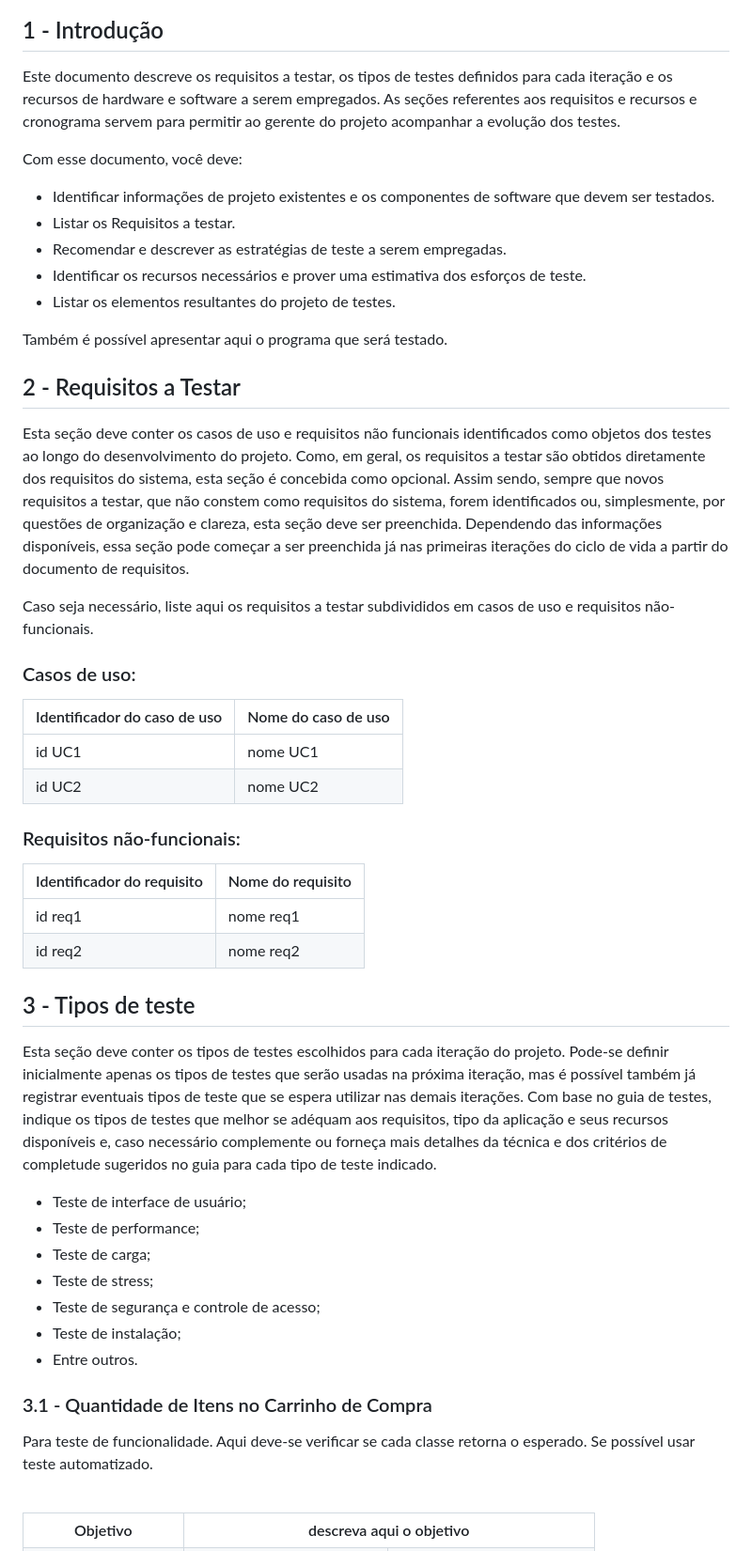
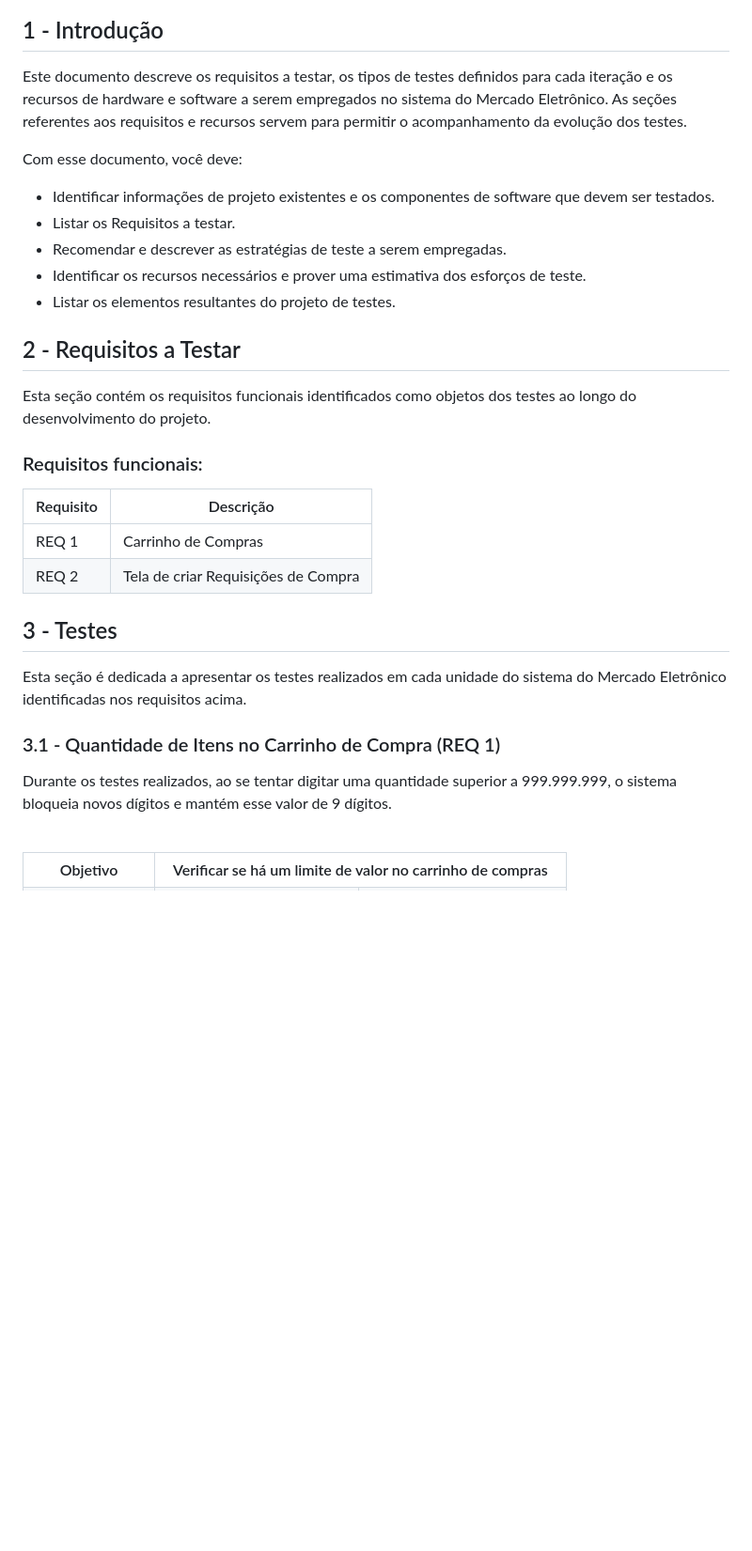
Before and after one commit to vinifrigulha/CC-UVV, a Markdown page: Qualidade de Testes/readme.md, the part around the change printed below. Shown: that part at 94% size. Drawn GitHub-style; blank space fills up the shorter version.

```diff
--- a/Qualidade de Testes/readme.md
+++ b/Qualidade de Testes/readme.md
@@ -4,7 +4,7 @@
 
 ## 1 - Introdução
 
-Este documento descreve os requisitos a testar, os  tipos de testes definidos para cada iteração e os recursos de hardware e software a serem empregados. As seções referentes aos requisitos e recursos e cronograma servem para permitir ao gerente do projeto acompanhar a evolução dos testes.
+Este documento descreve os requisitos a testar, os  tipos de testes definidos para cada iteração e os recursos de hardware e software a serem empregados no sistema do Mercado Eletrônico. As seções referentes aos requisitos e recursos servem para permitir o acompanhamento da evolução dos testes.
 
 Com esse documento, você deve:
 - Identificar informações de projeto existentes e os componentes de software que devem ser testados.
@@ -13,51 +13,25 @@ Com esse documento, você deve:
 - Identificar os recursos necessários e prover uma estimativa dos esforços de teste.
 - Listar os elementos resultantes do projeto de testes.
 
-Também é possível apresentar aqui o programa que será testado.
-
 ## 2 - Requisitos a Testar
 
-Esta seção deve conter os casos de uso e requisitos não funcionais identificados como objetos dos testes ao longo do desenvolvimento do projeto.
-Como, em geral, os requisitos a testar são obtidos diretamente dos requisitos do sistema, esta seção é concebida como opcional. Assim sendo, sempre que novos requisitos a testar, que não constem como requisitos do sistema, forem identificados ou, simplesmente, por questões de organização e clareza, esta seção deve ser preenchida.
-Dependendo das informações disponíveis, essa seção pode começar a ser preenchida já nas primeiras iterações do ciclo de vida a partir do documento de requisitos.
+Esta seção contém os requisitos funcionais identificados como objetos dos testes ao longo do desenvolvimento do projeto.
 
-Caso seja necessário, liste aqui os requisitos a testar subdivididos em casos de uso e requisitos não-funcionais.
+### Requisitos funcionais:
 
-### Casos de uso:
-
-Identificador do caso de uso | Nome do caso de uso
------------------------------|---------------------
-id UC1                       |       nome UC1
-id UC2                       |       nome UC2
-
-### Requisitos não-funcionais:
-
-Identificador do requisito   | Nome do requisito
------------------------------|---------------------
-id req1                      |      nome req1
-id req2                      |      nome req2
+Requisito   | Descrição
+------------|--------------------
+REQ 1       | Carrinho de Compras
+REQ 2       | Tela de criar Requisições de Compra
 
 
-## 3 - Tipos de teste
+## 3 - Testes
 
-Esta seção deve conter os tipos de testes escolhidos para cada iteração do projeto.
-Pode-se definir inicialmente apenas os tipos de testes que serão usadas na próxima iteração, mas é possível também já registrar eventuais tipos de teste que se espera utilizar nas demais iterações.
-Com base no guia de testes, indique os tipos de testes que melhor se adéquam aos requisitos, tipo da aplicação e seus recursos disponíveis e, caso necessário complemente ou forneça mais detalhes da técnica e dos critérios de completude sugeridos no guia para cada tipo de teste indicado.
+Esta seção é dedicada a apresentar os testes realizados em cada unidade do sistema do Mercado Eletrônico identificadas nos requisitos acima.
 
-- Teste de interface de usuário;
-- Teste de performance;
-- Teste de carga;
-- Teste de stress;
-- Teste de segurança e controle de acesso;
-- Teste de instalação;
-- Entre outros.
+### 3.1 - Quantidade de Itens no Carrinho de Compra (REQ 1)
 
-### 3.1 - Quantidade de Itens no Carrinho de Compra
-
-
-Para teste de funcionalidade.
-Aqui deve-se verificar se cada classe retorna o esperado.
-Se possível usar teste automatizado.
+Durante os testes realizados, ao se tentar digitar uma quantidade superior a 999.999.999, o sistema bloqueia novos dígitos e mantém esse valor de 9 dígitos.
 
 <br/>
 <table>
@@ -66,7 +40,7 @@ Se possível usar teste automatizado.
             Objetivo
         </th>
         <th colspan="4">
-            descreva aqui o objetivo
+            Verificar se há um limite de valor no carrinho de compras
         </th>
     </tr>
     <tr>
```
Also changed, not shown: other parts of Qualidade de Testes/readme.md (+70 -205 lines).
